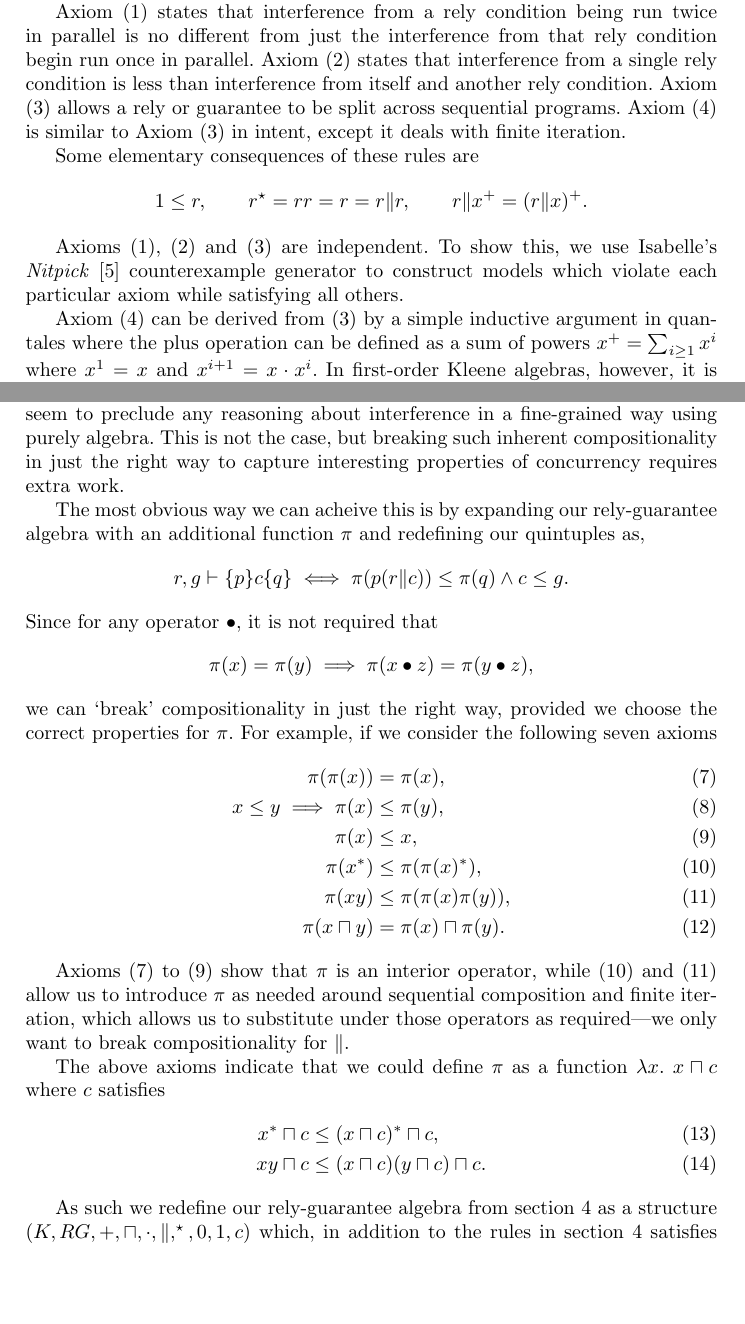
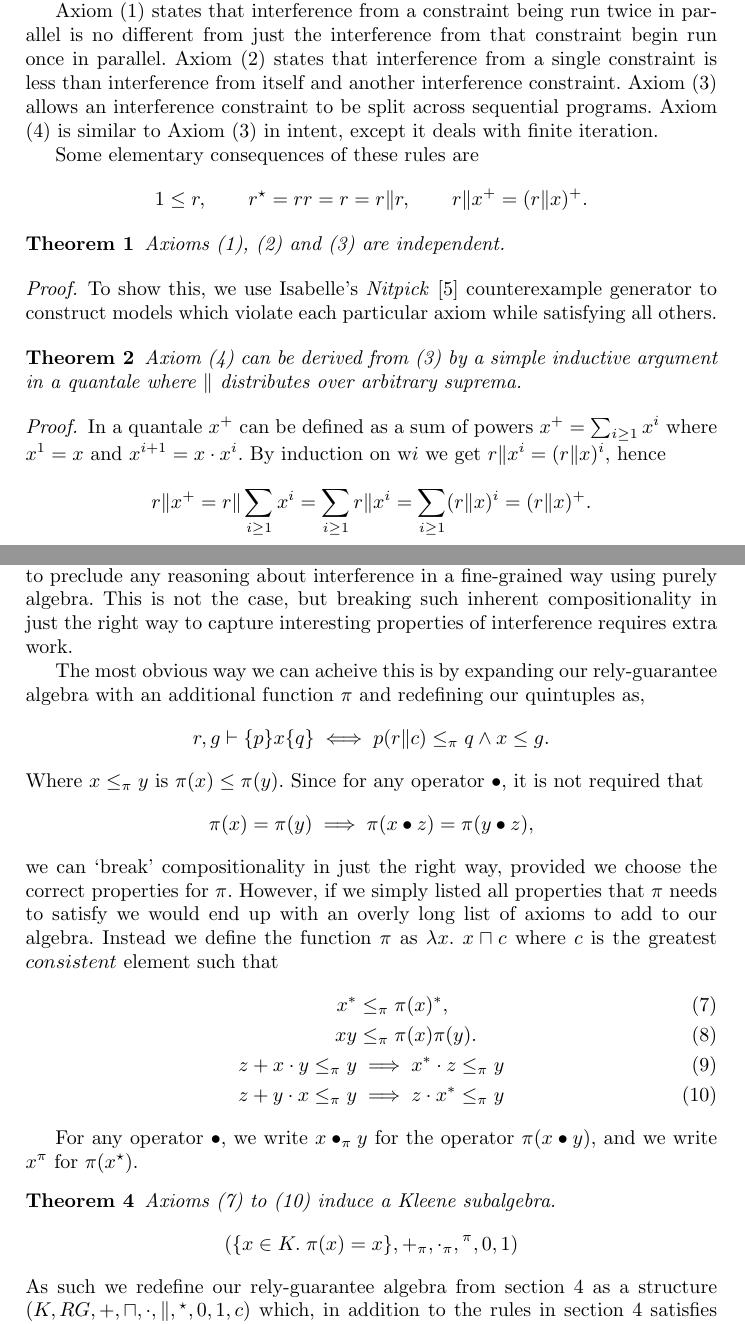
Before and after one commit to Alasdair/FM2014, a LaTeX thesis (Paper/paper.tex): two parts of pages 6 and 8 of 14 before the commit and two parts of pages 6 and 8 of 15 after it, joined at a grey line, cut so that both start at the same text, the shorter picture padded with empty space. Compiled offline with pdfLaTeX.

Commit message:
Almost finished paper 2

```diff
--- a/Paper/paper.tex
+++ b/Paper/paper.tex
@@ -34,6 +34,7 @@
 \newcommand{\udagger}{\text{$\rotatebox[origin=c]{180}{$\dagger$}$}}
 
 \newtheorem{lem}{Lemma}
+\newtheorem{thm}{Theorem}
 
 \begin{document}
 
@@ -379,13 +380,13 @@ By convention, we use $r$ and $g$ to refer to elements of $C$,
 depending on whether they are used as relies or guarantees, and
 $x,y,z$ for arbitrary elements of $K$. The operators $\|$ and $\sqcap$
-must be closed with respect to $C$.
+must be closed with respect to $I$.
 
-Axiom (\ref{rg1}) states that interference from a rely condition being
-run twice in parallel is no different from just the interference from
-that rely condition begin run once in parallel. Axiom (\ref{rg2})
-states that interference from a single rely condition is less than
-interference from itself and another rely condition. Axiom (\ref{rg3})
-allows a rely or guarantee to be split across sequential
+Axiom (\ref{rg1}) states that interference from a constraint being run
+twice in parallel is no different from just the interference from that
+constraint begin run once in parallel. Axiom (\ref{rg2}) states that
+interference from a single constraint is less than interference from
+itself and another interference constraint. Axiom (\ref{rg3}) allows
+an interference constraint to be split across sequential
 programs. Axiom (\ref{rg4}) is similar to Axiom (\ref{rg3}) in intent,
 except it deals with finite iteration.
 
@@ -396,14 +397,24 @@ r^\star = rr = r = r\|r,\qquad
 r\|x^+ = (r\|x)^+.
 \end{equation*}
 
-Axioms (\ref{rg1}), (\ref{rg2}) and (\ref{rg3}) are independent. To
-show this, we use Isabelle's
-\emph{Nitpick}~\cite{blanchette_nitpick:_2010} counterexample
-generator to construct models which violate each particular axiom
-while satisfying all others.
+\begin{thm}
+  Axioms (\ref{rg1}), (\ref{rg2}) and (\ref{rg3}) are independent.
+\end{thm}
+\begin{proof}
+  To show this, we use Isabelle's
+  \emph{Nitpick}~\cite{blanchette_nitpick:_2010} counterexample
+  generator to construct models which violate each particular axiom
+  while satisfying all others.
+\end{proof}
 
+\begin{thm}
 Axiom (\ref{rg4}) can be derived from (\ref{rg3}) by a simple
-inductive argument in quantales where the plus operation can be
-defined as a sum of powers $x^+=\sum_{i\ge 1} x^i$ where $x^1=x$
-and $x^{i+1}=x\cdot x^i$. In first-order Kleene algebras, however, it
-is independent, but it is impossible to find a counterexample with Nitpick because all such counterexamples are finite, but all finite Kleene algebras are a forteriori quantales.
+inductive argument in a quantale where $\|$ distributes over arbitrary suprema.
+\end{thm}
+\begin{proof}
+  In a quantale $x^+$ can be defined as a sum of powers
+  $x^+=\sum_{i\ge 1} x^i$ where $x^1=x$ and $x^{i+1}=x\cdot x^i$. By
+  induction on w$i$ we get $r\|x^i = (r\|x)^i$, hence
+  \begin{align*}
+    r\|x^+ = r\|\sum_{i\ge 1} x^i = \sum_{i\ge 1} r\|x^i = \sum_{i\ge 1} (r\|x)^i = (r\|x)^+.
+  \end{align*}
@@ -497,49 +520,47 @@ be equal under all possible interference from any arbitrary $z$. At
 first sight, this might seem to preclude any reasoning about
 interference in a fine-grained way using purely algebra. This is not
 the case, but breaking such inherent compositionality in just the
-right way to capture interesting properties of concurrency requires
+right way to capture interesting properties of interference requires
 extra work.
 
 The most obvious way we can acheive this is by expanding our
 rely-guarantee algebra with an additional function $\pi$ and redefining
 our quintuples as,
 \begin{align*}
-r, g \vdash \{p\} c \{q\} \iff \pi(p(r\|c)) \le \pi(q) \land c \le g.
+r, g \vdash \{p\} x \{q\} \iff p(r\|c) \le_\pi q \land x \le g.
 \end{align*}
-Since for any operator $\bullet$, it is not required that
+Where $x \le_\pi y$ is $\pi(x) \le \pi(y)$. Since for any operator
+$\bullet$, it is not required that
 \begin{align*}
 \pi(x) = \pi(y) \implies \pi(x \bullet z) = \pi(y \bullet z),
 \end{align*}
 we can `break' compositionality in just the right way, provided we
-choose the correct properties for $\pi$. For example, if we consider
-the following seven axioms
+choose the correct properties for $\pi$. However, if we simply listed
+all properties that $\pi$ needs to satisfy we would end up with an
+overly long list of axioms to add to our algebra. Instead we define
+the function $\pi$ as $\lambda x.\; x \sqcap c$ where $c$ is the
+greatest $consistent$ element such that
 \begin{align}
-\pi(\pi(x)) &= \pi(x), \label{pi1}\\
-x \le y \implies \pi(x) &\le \pi(y), \label{pi2}\\
-\pi(x) &\le x, \label{pi3}\\
-\pi(x^*) &\le \pi(\pi(x)^*), \label{pi4}\\
-\pi(xy) &\le \pi(\pi(x)\pi(y)), \label{pi5}\\
-\pi(x \sqcap y) &= \pi(x) \sqcap \pi(y). \label{pi6}
+x^* &\le_\pi \pi(x)^*, \label{con1}\\
+xy &\le_\pi \pi(x)\pi(y). \label{con2}\\
+z + x\cdot y \le_\pi y &\implies x^*\cdot z \le_\pi y\label{con3}\\
+z + y\cdot x \le_\pi y &\implies z\cdot x^* \le_\pi y\label{con4}
 \end{align}
 
-Axioms (\ref{pi1}) to (\ref{pi3}) show that $\pi$ is an interior
-operator, while (\ref{pi4}) and (\ref{pi5}) allow us to introduce
-$\pi$ as needed around sequential composition and finite iteration,
-which allows us to substitute under those operators as required---we
-only want to break compositionality for $\|$.
-
-The above axioms indicate that we could define $\pi$ as a function
-$\lambda x.\; x \sqcap c$ where $c$ satisfies
-\begin{align}
-x^* \sqcap c &\le (x \sqcap c)^* \sqcap c, \label{con1}\\
-xy \sqcap c &\le (x \sqcap c)(y \sqcap c) \sqcap c. \label{con2}
-\end{align}
-
+For any operator $\bullet$, we write $x \bullet_\pi y$ for the
+operator $\pi(x\bullet y)$, and we write $x^\pi$ for
+$\pi(x^\star)$.
+\begin{thm}
+Axioms (\ref{con1}) to (\ref{con4}) induce a Kleene subalgebra.
+\begin{align*}
+(\{x\in K.\; \pi(x) = x\}, +_\pi, \cdot_\pi, \hphantom{}^\pi,0,1)
+\end{align*}
+\end{thm}
 As such we redefine our rely-guarantee algebra from section
-\ref{sec:RG} as a structure $(K,RG,+,\sqcap,\cdot,\|,^\star,0,1,c)$
+\ref{sec:RG} as a structure $(K,RG,+,\sqcap,\cdot,\|,\hphantom{}^\star,0,1,c)$
 which, in addition to the rules in section \ref{sec:RG} satisfies both
-(\ref{con1}) and (\ref{con2}).
-
+(\ref{con1}) to (\ref{con4}).
+\begin{thm}
 All the rules in Figure \ref{fig:rgrules} can be derived with this
 algebra, and moreover their proofs remain the same, mutatis
 mutandis.
```
Also changed, not shown: Paper/paper.tex (60 more changed lines).
